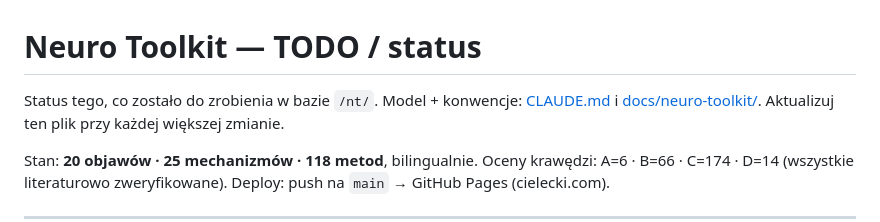
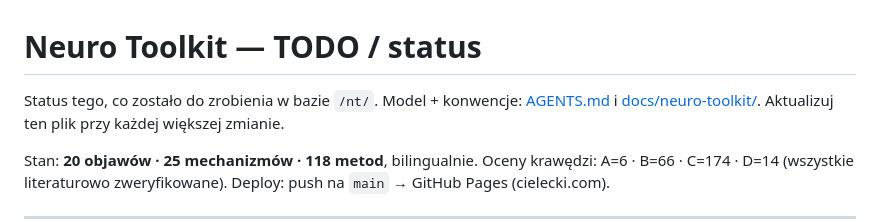
Before and after one commit to cielecki/cielecki-landing, a Markdown page: TODO.md, the part around the change. GitHub-like rendering.

Commit message:
docs: rename CLAUDE.md to AGENTS.md
AGENTS.md is the single project instruction file for every agent host;
Claude Code reads it natively.

```diff
--- a/TODO.md
+++ b/TODO.md
@@ -1,6 +1,6 @@
 # Neuro Toolkit — TODO / status
 
-Status tego, co zostało do zrobienia w bazie `/nt/`. Model + konwencje: [CLAUDE.md](CLAUDE.md)
+Status tego, co zostało do zrobienia w bazie `/nt/`. Model + konwencje: [AGENTS.md](AGENTS.md)
 i [docs/neuro-toolkit/](docs/neuro-toolkit/). Aktualizuj ten plik przy każdej większej zmianie.
 
 Stan: **20 objawów · 25 mechanizmów · 118 metod**, bilingualnie. Oceny krawędzi: A=6 · B=66 · C=174 · D=14 (wszystkie literaturowo zweryfikowane). Deploy: push na `main` → GitHub Pages (cielecki.com).
```
Also changed, not shown: AGENTS.md (renamed from CLAUDE.md).
